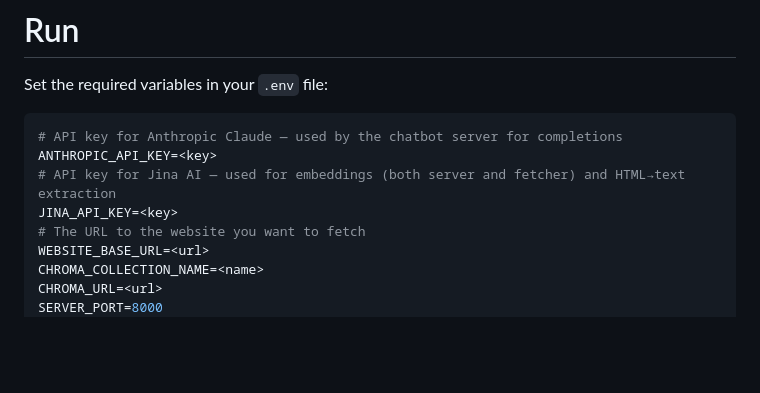
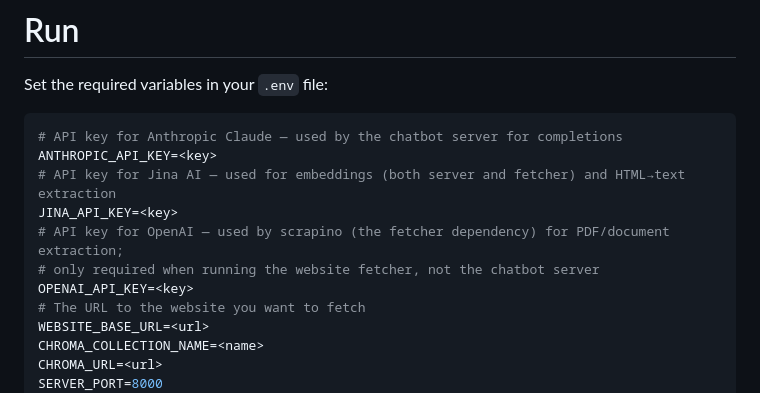
Before and after one commit to helga-agentur/website-chatbot, a Markdown page: README.md, the part around the change. Rendered like a GitHub page; blank space fills up the shorter version.

Commit message:
docs(readme): add missing OPENAI_API_KEY env variable
scrapino (the fetcher dependency) requires it for PDF/document extraction.
Only needed when running the website fetcher, not the chatbot server.

Co-Authored-By: Claude Sonnet 4.6 <noreply@anthropic.com>

```diff
--- a/README.md
+++ b/README.md
@@ -44,6 +44,9 @@ Set the required variables in your `.env` file:
 ANTHROPIC_API_KEY=<key>
 # API key for Jina AI — used for embeddings (both server and fetcher) and HTML→text extraction
 JINA_API_KEY=<key>
+# API key for OpenAI — used by scrapino (the fetcher dependency) for PDF/document extraction;
+# only required when running the website fetcher, not the chatbot server
+OPENAI_API_KEY=<key>
 # The URL to the website you want to fetch
 WEBSITE_BASE_URL=<url>
 CHROMA_COLLECTION_NAME=<name>
```
